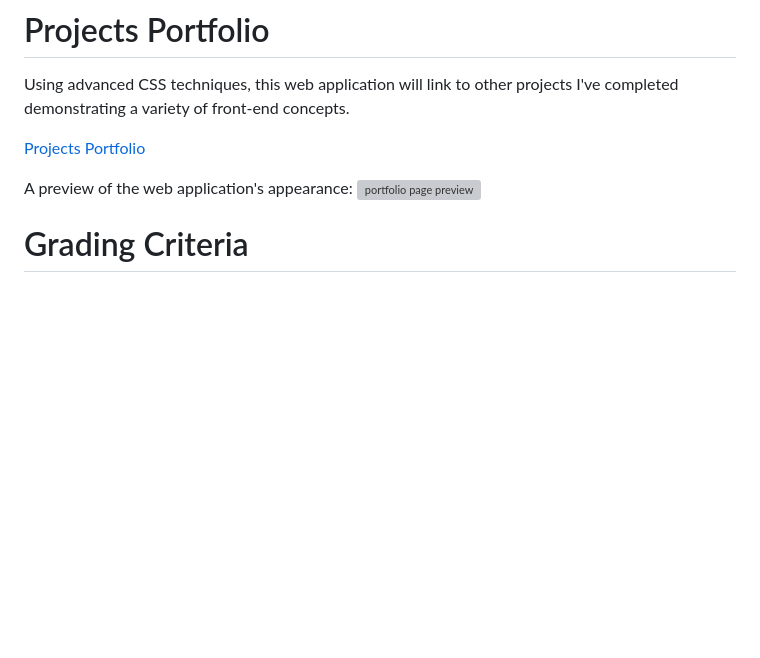
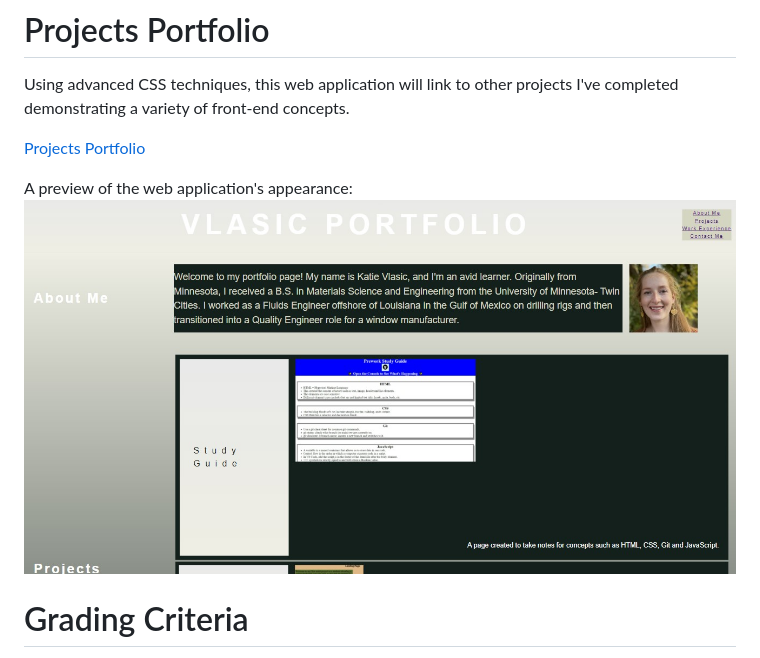
Before and after one commit to katievlasic/02-portfolio, a Markdown page: README.md, the part around the change. GitHub-like rendering; pictures changed too: assets/images/portfolio-preview.jpg (added); blank space fills up the shorter version; grey boxes are pictures that could not be loaded.

```diff
--- a/README.md
+++ b/README.md
@@ -7,7 +7,7 @@ Using advanced CSS techniques, this web application will link to other projects
 [Projects Portfolio](https://katievlasic.github.io/02-portfolio/)
 
 A preview of the web application's appearance:
-![portfolio page preview](./assets/)
+![portfolio page preview](./assets/images/portfolio-preview.jpg)
 
 # Grading Criteria
 
```
Also changed, not shown: 1 other file.
